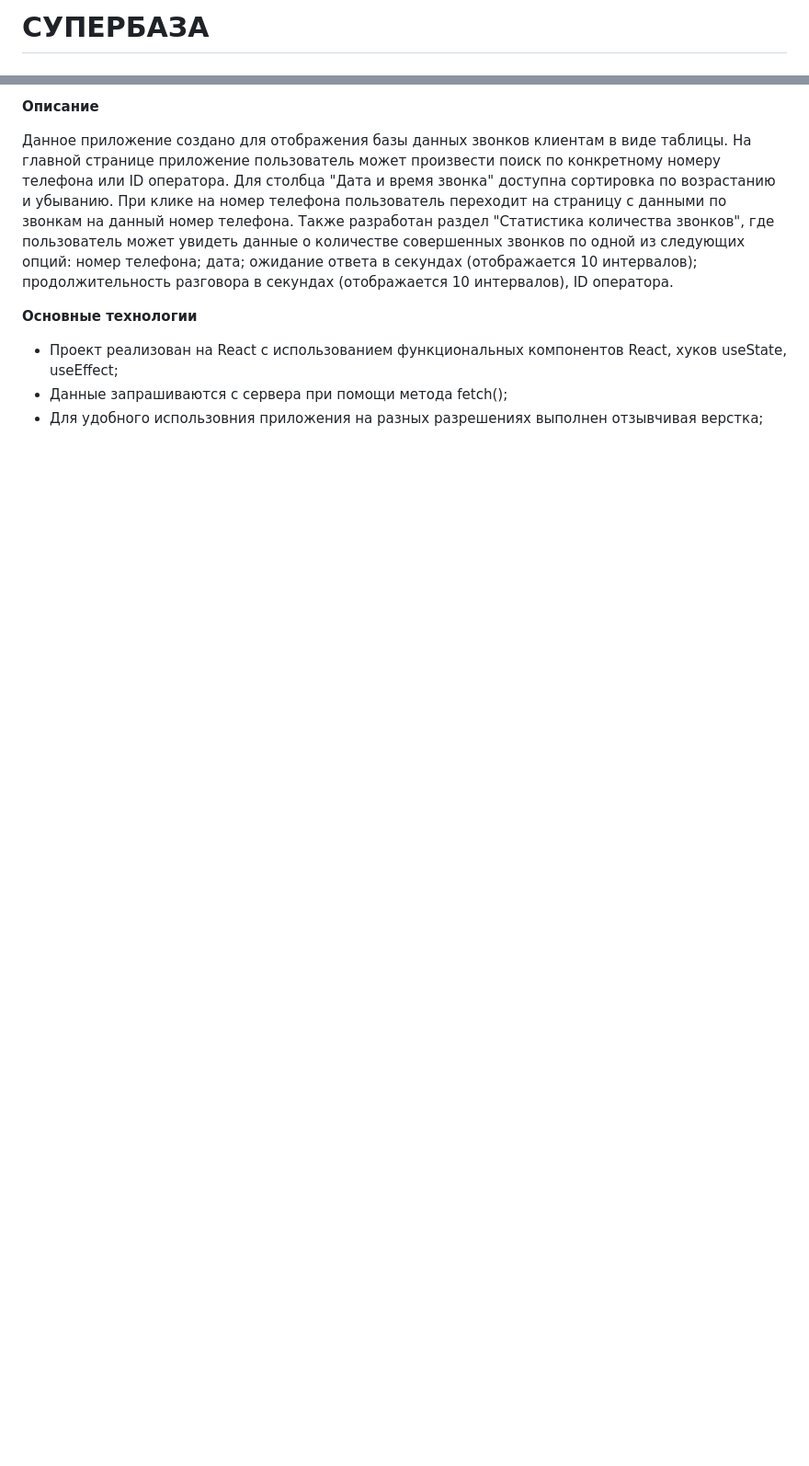
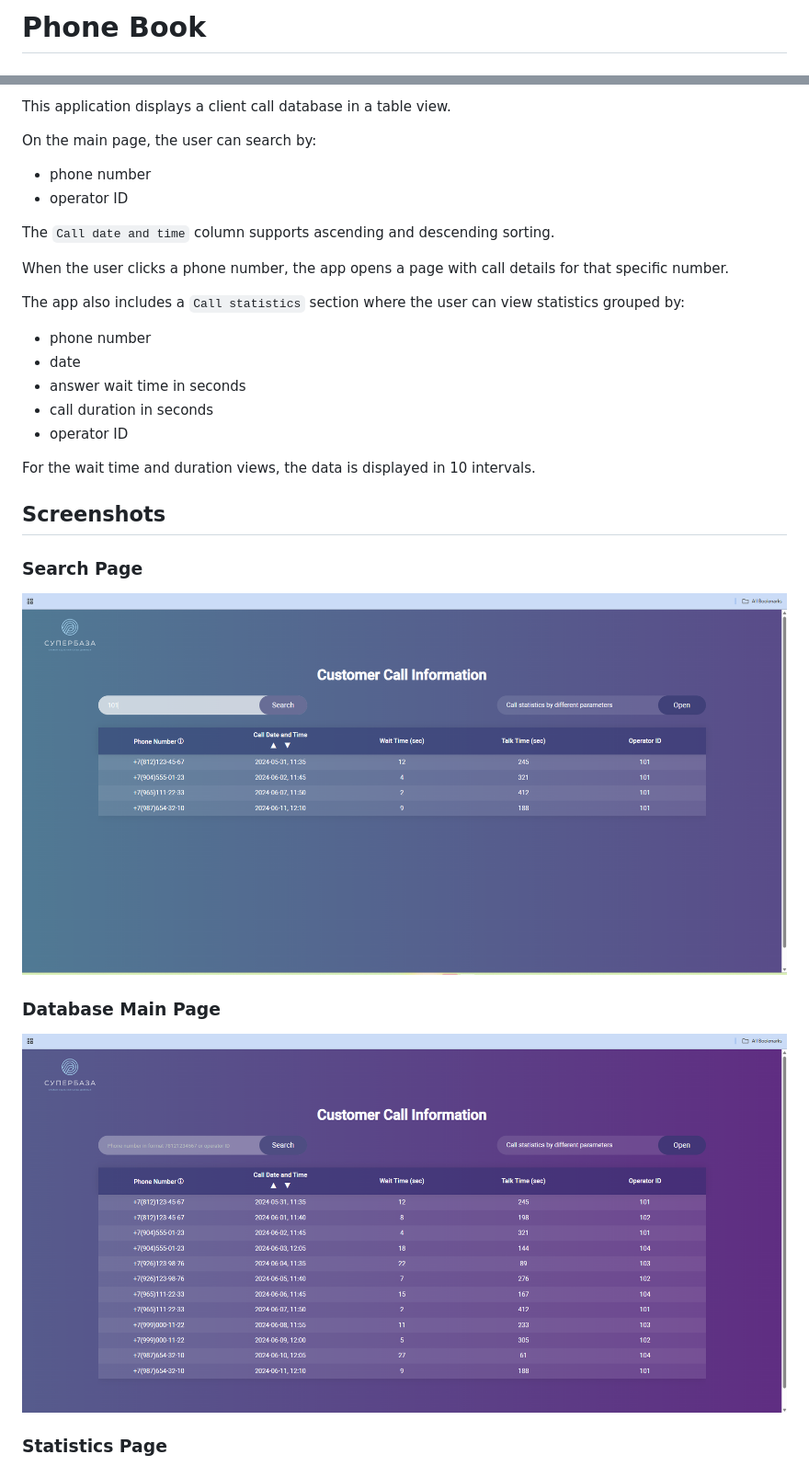
Before and after one commit to Geomap987/phone-book, a Markdown page: README.md, 2 parts joined by grey strips. Shown at 92% size. GitHub-like rendering; pictures changed too: screenshots/Database-main-page.png (added), screenshots/Search-page.png (added); blank space fills up the shorter version.

Commit message:
Update README, remove old links

```diff
--- a/README.md
+++ b/README.md
@@ -1,2 +1,2 @@
-# СУПЕРБАЗА
+# Phone Book
 
@@ -4,11 +4,34 @@
 
-**Описание**
+This application displays a client call database in a table view.
 
-Данное приложение создано для отображения базы данных звонков клиентам в виде таблицы. На главной странице приложение пользователь может произвести поиск по конкретному номеру телефона или ID оператора. Для столбца "Дата и время звонка" доступна сортировка по возрастанию и убыванию.
-При клике на номер телефона пользователь переходит на страницу с данными по звонкам на данный номер телефона.
-Также разработан раздел "Статистика количества звонков", где пользователь может увидеть данные о количестве совершенных звонков по одной из следующих опций: номер телефона; дата; ожидание ответа в секундах (отображается 10 интервалов); продолжительность разговора в секундах (отображается 10 интервалов), ID оператора.
+On the main page, the user can search by:
 
-**Основные технологии**
-* Проект реализован на React с использованием функциональных компонентов React, хуков useState, useEffect;
-* Данные запрашиваются с сервера при помощи метода fetch();
-* Для удобного использовния приложения на разных разрешениях выполнен отзывчивая верстка;
+- phone number
+- operator ID
+
+The `Call date and time` column supports ascending and descending sorting.
+
+When the user clicks a phone number, the app opens a page with call details for that specific number.
+
+The app also includes a `Call statistics` section where the user can view statistics grouped by:
+
+- phone number
+- date
+- answer wait time in seconds
+- call duration in seconds
+- operator ID
+
+For the wait time and duration views, the data is displayed in 10 intervals.
+
+## Screenshots
+
+### Search Page
+
+![Search page](./screenshots/Search-page.png)
+
+### Database Main Page
+
+![Database main page](./screenshots/Database-main-page.png)
+
+### Statistics Page
+
```
Also changed, not shown: other parts of README.md (+40 -1 lines), screenshots/Statistics-page.png (added), 10 other files.
